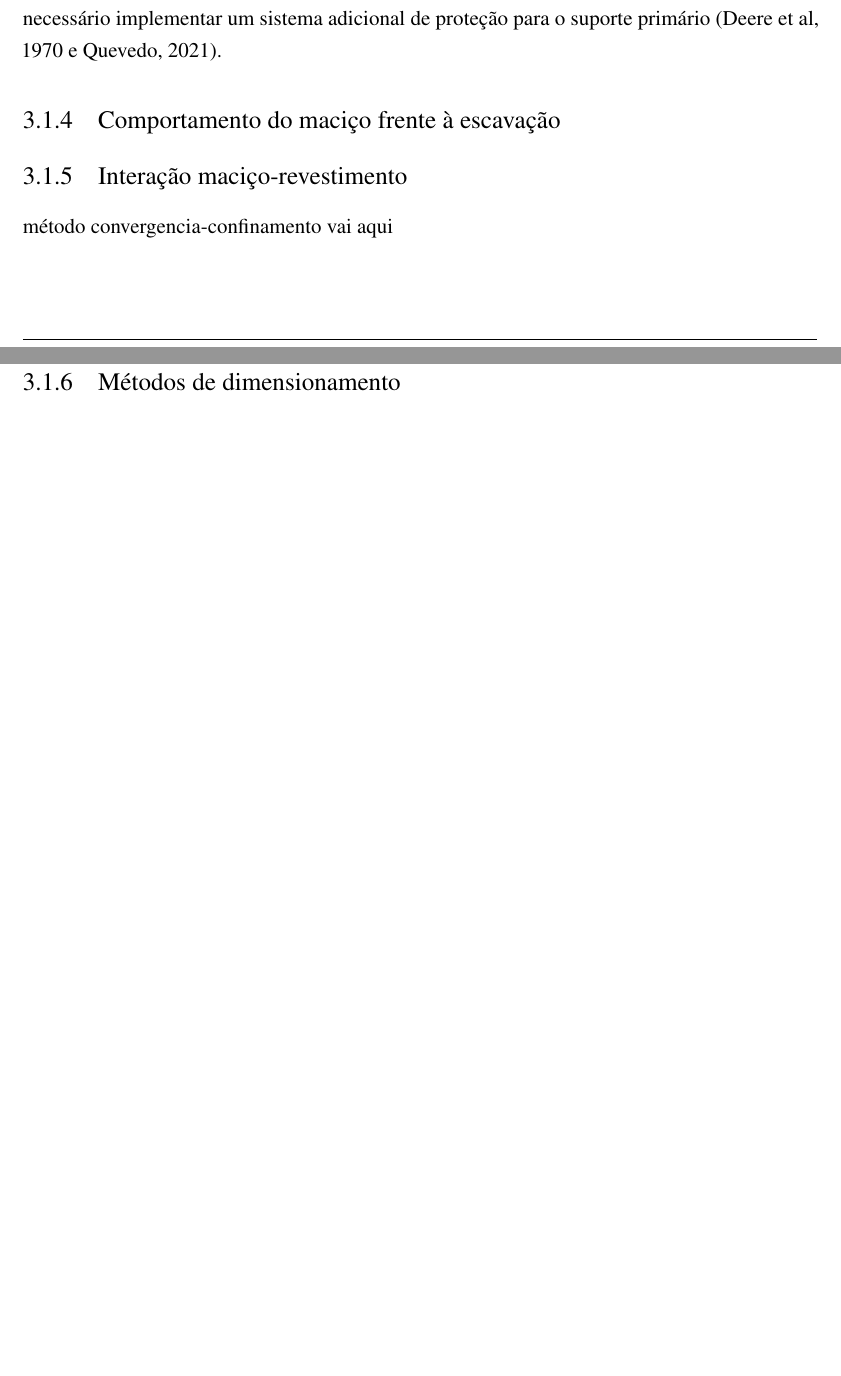
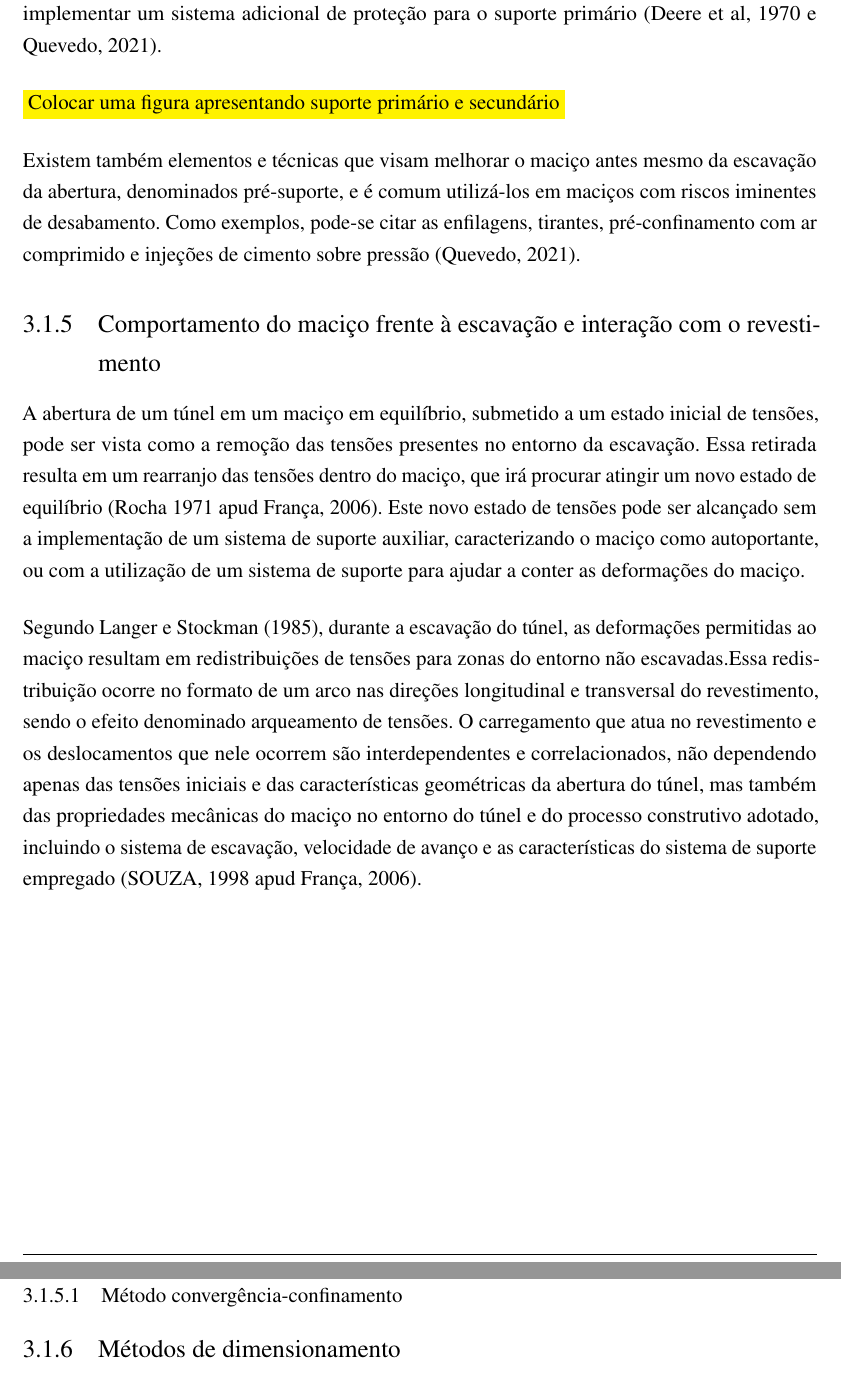
Before and after one commit to biancamgirardi/Dissertacao, a LaTeX thesis (main.tex, which reads chap/cap3.tex): two parts of pages 25 and 26 of 42 before the commit and two parts of pages 26 and 27 of 43 after it, joined at a grey line, cut so that both start at the same text, the shorter picture padded with empty space. Compiled offline with pdfLaTeX.

Commit message:
Revisão bibliográfica

```diff
--- a/chap/cap3.tex
+++ b/chap/cap3.tex
@@ -98,24 +102,36 @@ O revestimento ou suporte de um túnel fornece uma restrição ao deslocamento d
 
-O sistema de suporte é composto por um revestimento primário e, quando necessário, um revestimento secundário. Por receber todas as cargas esperadas para o túnel, o revestimento primário deve conceder à abertura um suporte inicial, controlando as deformações e atenuando as perturbações de estruturas adjacentes. O revestimento secundário é concebido para situações em que o primário por si só não assegura a estabilidade a médio e longo prazo, ou quando é necessário implementar um sistema adicional de proteção para o suporte primário (Deere et al, 1970 e Quevedo, 2021).
+Os sistemas de suporte são compostos por revestimento primário e, quando necessário, revestimento secundário. Por receber todas as cargas esperadas para o túnel, um revestimento primário deve conceder à abertura um suporte inicial, controlando as deformações e atenuando as perturbações de estruturas adjacentes. O revestimento secundário é concebido para situações em que o primário por si só não assegura a estabilidade a médio e longo prazo, ou quando é necessário implementar um sistema adicional de proteção para o suporte primário (Deere et al, 1970 e Quevedo, 2021).
 
+\colorbox{yellow}{Colocar uma figura apresentando suporte primário e secundário}
 
+Existem também elementos e técnicas que visam melhorar o maciço antes mesmo da escavação da abertura, denominados pré-suporte, e é comum utilizá-los em maciços com riscos iminentes de desabamento. Como exemplos, pode-se citar as enfilagens, tirantes, pré-confinamento com ar comprimido e injeções de cimento sobre pressão (Quevedo, 2021).
 
 
 
 % ---
-\subsection{Comportamento do maciço frente à escavação}
+\subsection{Comportamento do maciço frente à escavação e interação com o revestimento}
 % ---
 
+A abertura de um túnel em um maciço em equilíbrio, submetido a um estado inicial de tensões, pode ser vista como a remoção das tensões presentes no entorno da escavação. Essa retirada resulta em um rearranjo das tensões dentro do maciço, que irá procurar atingir um novo estado de equilíbrio (Rocha 1971 apud França, 2006). Este novo estado de tensões pode ser alcançado sem a implementação de um sistema de suporte auxiliar, caracterizando o maciço como autoportante, ou com a utilização de um sistema de suporte para ajudar a conter as deformações do maciço.
+
+Segundo Langer e Stockman (1985), durante a escavação do túnel, as deformações permitidas ao maciço resultam em redistribuições de tensões para zonas do entorno não escavadas.Essa redistribuição ocorre no formato de um arco nas direções longitudinal e transversal do revestimento, sendo o efeito denominado arqueamento de tensões. O carregamento que atua no revestimento e os deslocamentos que nele ocorrem são interdependentes e correlacionados, não dependendo apenas das tensões iniciais e das características geométricas da abertura do túnel, mas também das propriedades mecânicas do maciço no entorno do túnel e do processo construtivo adotado, incluindo o sistema de escavação, velocidade de avanço e as características do sistema de suporte empregado (SOUZA, 1998 apud França, 2006).
+
+
+\subsubsection{Método convergência-confinamento}
+
+
+
 % ---
-\subsection{Interação maciço-revestimento}
+%\subsection{Interação maciço-revestimento}
 % ---
-método convergencia-confinamento vai aqui
 
 % ---
 \subsection{Métodos de dimensionamento}
 % ---
 
 \subsubsection{Métodos analíticos}
+
+
 
 \subsubsection{Métodos simplificados}
 
```
Also changed, not shown: fig/tunelrasoeprofundo.pdf (added), fig/tunelrasoeprofundo.svg (added), main.pdf, chap/cap3.tex (18 more changed lines), 17 other files.
